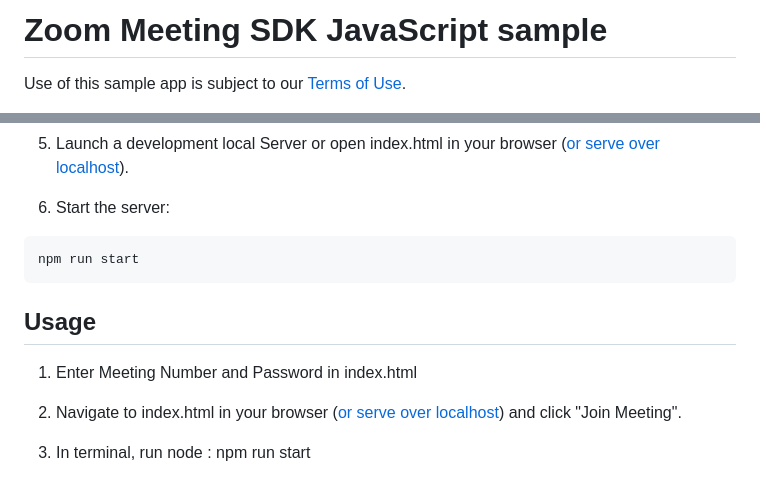
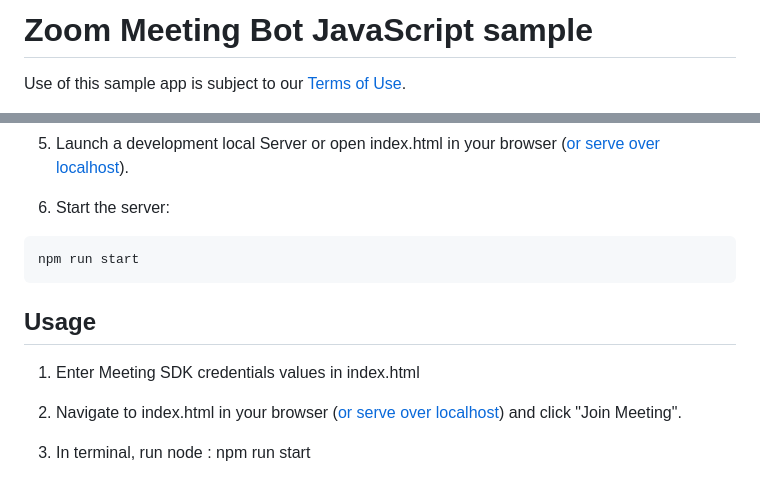
Before and after one commit to zoom/meetingbot-web-sample, a Markdown page: README.MD, 2 parts joined by grey strips. GitHub-like rendering.

````diff
--- a/README.MD
+++ b/README.MD
@@ -1,5 +1,5 @@
 
-# Zoom Meeting SDK JavaScript sample
+# Zoom Meeting Bot JavaScript sample
 
 Use of this sample app is subject to our [Terms of Use](https://explore.zoom.us/en/legal/zoom-api-license-and-tou/).
 
@@ -67,15 +68,13 @@ $ touch .env
 
 
 7. Start the server:
-
-
 ```
 npm run start
 ```
 
 ## Usage
 
-1. Enter Meeting Number and Password in index.html
+1. Enter Meeting SDK credentials values in index.html
 
 2. Navigate to index.html in your browser ([or serve over localhost](https://www.npmjs.com/package/http-server)) and click "Join Meeting".
 
````
Also changed, not shown: other parts of README.MD (+2 -1 lines).
